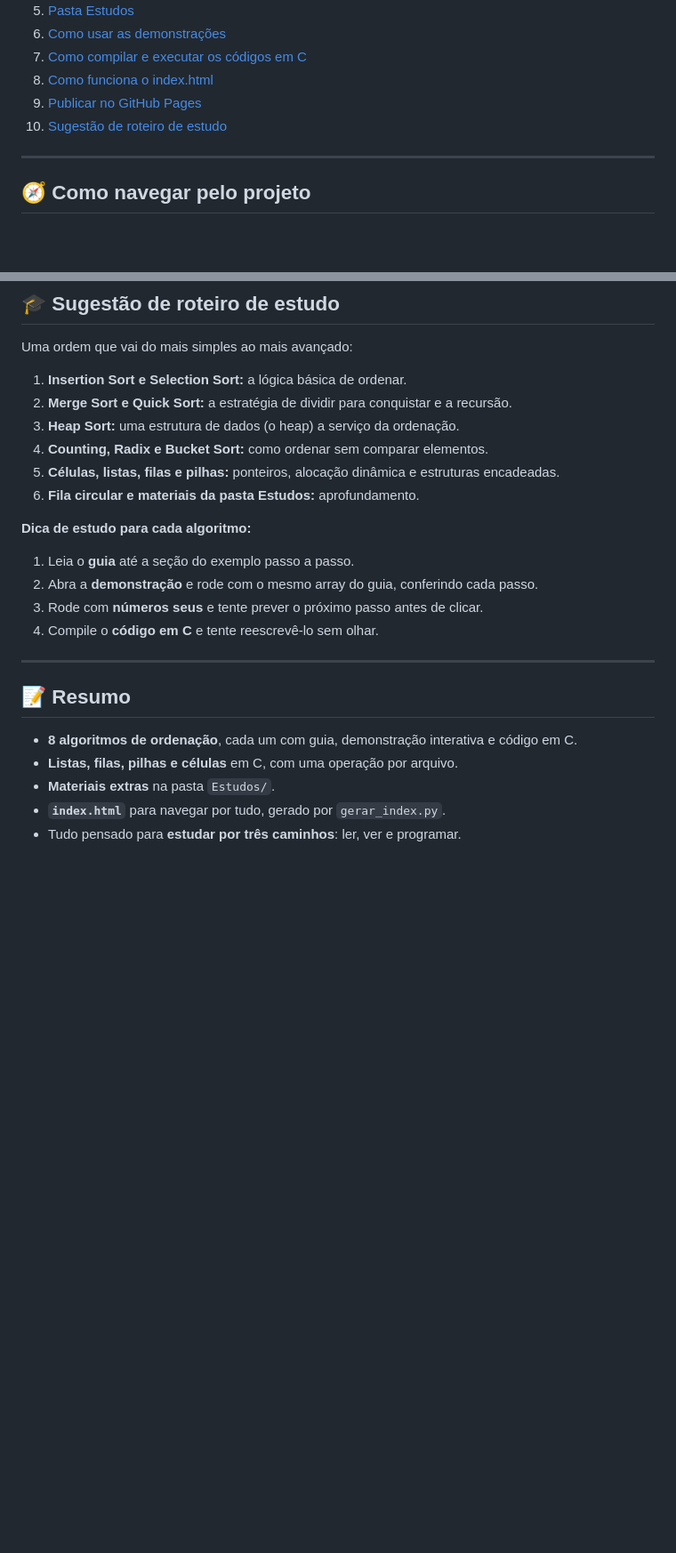
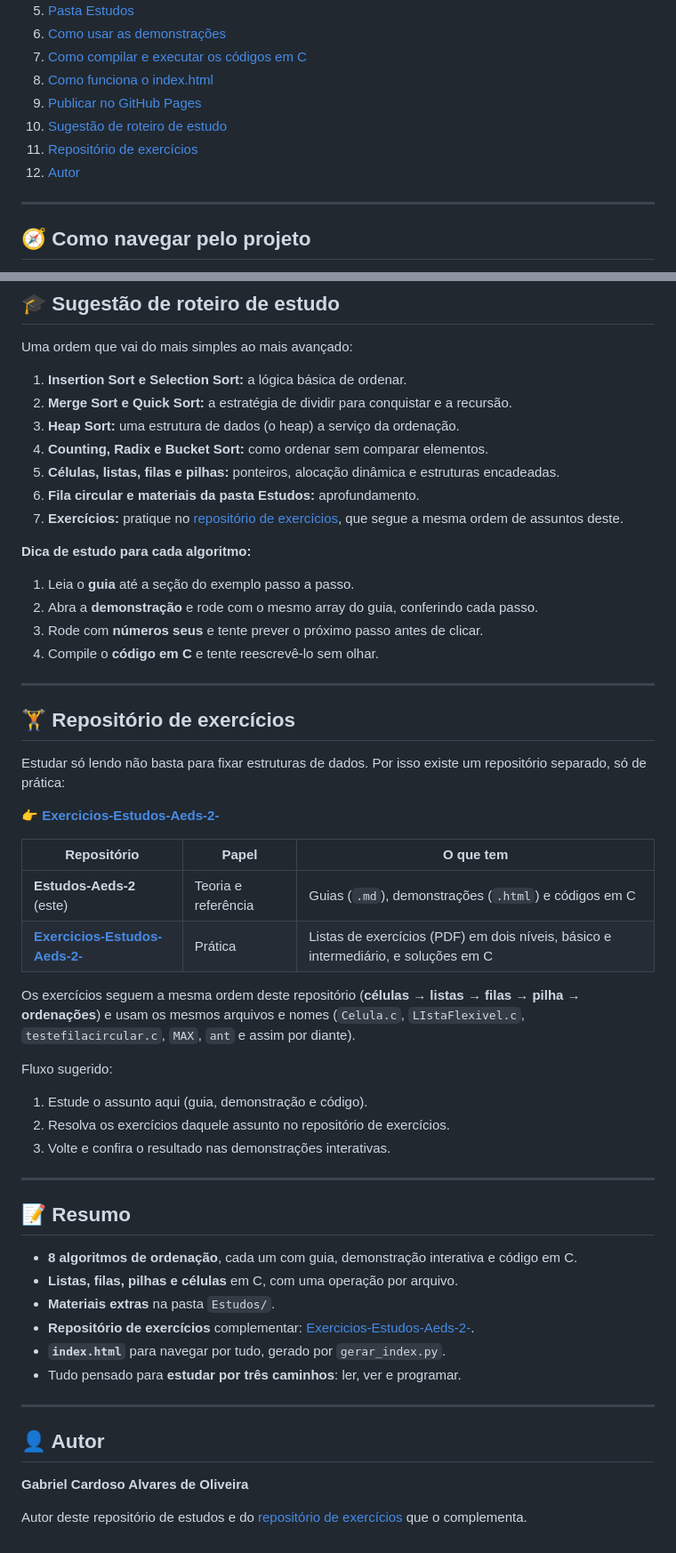
Before and after one commit to Cardoso-G-Ao/Estudos-Aeds-2, a Markdown page: README.md, 2 parts joined by grey strips. Shown at 89% size. Drawn GitHub-style; blank space fills up the shorter version.

Commit message:
readme.md atualizado por conta do repositorio de exercicios

```diff
--- a/README.md
+++ b/README.md
@@ -24,6 +26,8 @@ A ideia do projeto é simples: para cada assunto, você tem três formas de apre
 8. [Como funciona o index.html](#-como-funciona-o-indexhtml)
 9. [Publicar no GitHub Pages](#-publicar-no-github-pages-opcional)
 10. [Sugestão de roteiro de estudo](#-sugestão-de-roteiro-de-estudo)
+11. [Repositório de exercícios](#-repositório-de-exercícios)
+12. [Autor](#-autor)
 
 ---
 
@@ -327,6 +331,7 @@ Uma ordem que vai do mais simples ao mais avançado:
 4. **Counting, Radix e Bucket Sort:** como ordenar sem comparar elementos.
 5. **Células, listas, filas e pilhas:** ponteiros, alocação dinâmica e estruturas encadeadas.
 6. **Fila circular e materiais da pasta Estudos:** aprofundamento.
+7. **Exercícios:** pratique no [repositório de exercícios](https://github.com/Cardoso-G-Ao/Exercicios-Estudos-Aeds-2-), que segue a mesma ordem de assuntos deste.
 
 **Dica de estudo para cada algoritmo:**
 
@@ -337,10 +342,40 @@ Uma ordem que vai do mais simples ao mais avançado:
 
 ---
 
+## 🏋️ Repositório de exercícios
+
+Estudar só lendo não basta para fixar estruturas de dados. Por isso existe um repositório separado, só de prática:
+
+**👉 [Exercicios-Estudos-Aeds-2-](https://github.com/Cardoso-G-Ao/Exercicios-Estudos-Aeds-2-)**
+
+| Repositório | Papel | O que tem |
+|---|---|---|
+| **Estudos-Aeds-2** (este) | Teoria e referência | Guias (`.md`), demonstrações (`.html`) e códigos em C |
+| [**Exercicios-Estudos-Aeds-2-**](https://github.com/Cardoso-G-Ao/Exercicios-Estudos-Aeds-2-) | Prática | Listas de exercícios (PDF) em dois níveis, básico e intermediário, e soluções em C |
+
+Os exercícios seguem a mesma ordem deste repositório (**células → listas → filas → pilha → ordenações**) e usam os mesmos arquivos e nomes (`Celula.c`, `LIstaFlexivel.c`, `testefilacircular.c`, `MAX`, `ant` e assim por diante).
+
+Fluxo sugerido:
+
+1. Estude o assunto aqui (guia, demonstração e código).
+2. Resolva os exercícios daquele assunto no repositório de exercícios.
+3. Volte e confira o resultado nas demonstrações interativas.
+
+---
+
 ## 📝 Resumo
 
 - **8 algoritmos de ordenação**, cada um com guia, demonstração interativa e código em C.
 - **Listas, filas, pilhas e células** em C, com uma operação por arquivo.
 - **Materiais extras** na pasta `Estudos/`.
+- **Repositório de exercícios** complementar: [Exercicios-Estudos-Aeds-2-](https://github.com/Cardoso-G-Ao/Exercicios-Estudos-Aeds-2-).
 - **`index.html`** para navegar por tudo, gerado por `gerar_index.py`.
 - Tudo pensado para **estudar por três caminhos**: ler, ver e programar.
+
+---
+
+## 👤 Autor
+
+**Gabriel Cardoso Alvares de Oliveira**
+
+Autor deste repositório de estudos e do [repositório de exercícios](https://github.com/Cardoso-G-Ao/Exercicios-Estudos-Aeds-2-) que o complementa.
```
Also changed, not shown: other parts of README.md (+2 -0 lines).
